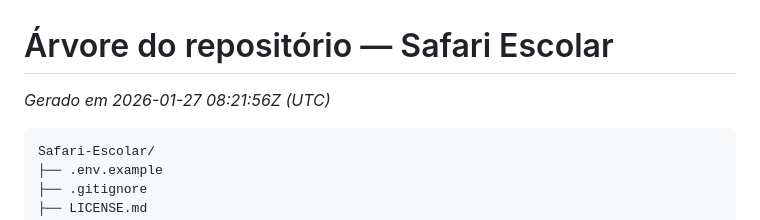
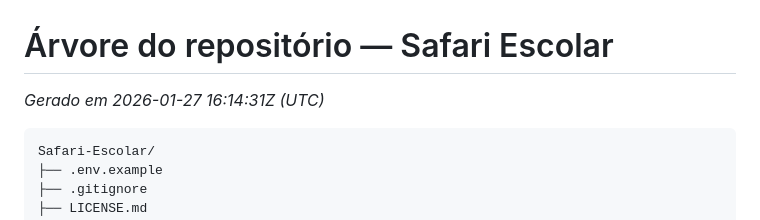
Before and after one commit to pedrobritx/Safari-Escolar, a Markdown page: docs/tree.md, the part around the change. Drawn GitHub-style.

Commit message:
Auto-update tree.md

````diff
--- a/docs/tree.md
+++ b/docs/tree.md
@@ -1,5 +1,5 @@
 # Árvore do repositório — Safari Escolar
-*Gerado em 2026-01-27 08:21:56Z (UTC)*
+*Gerado em 2026-01-27 16:14:31Z (UTC)*
 
 ```
 Safari-Escolar/
````
